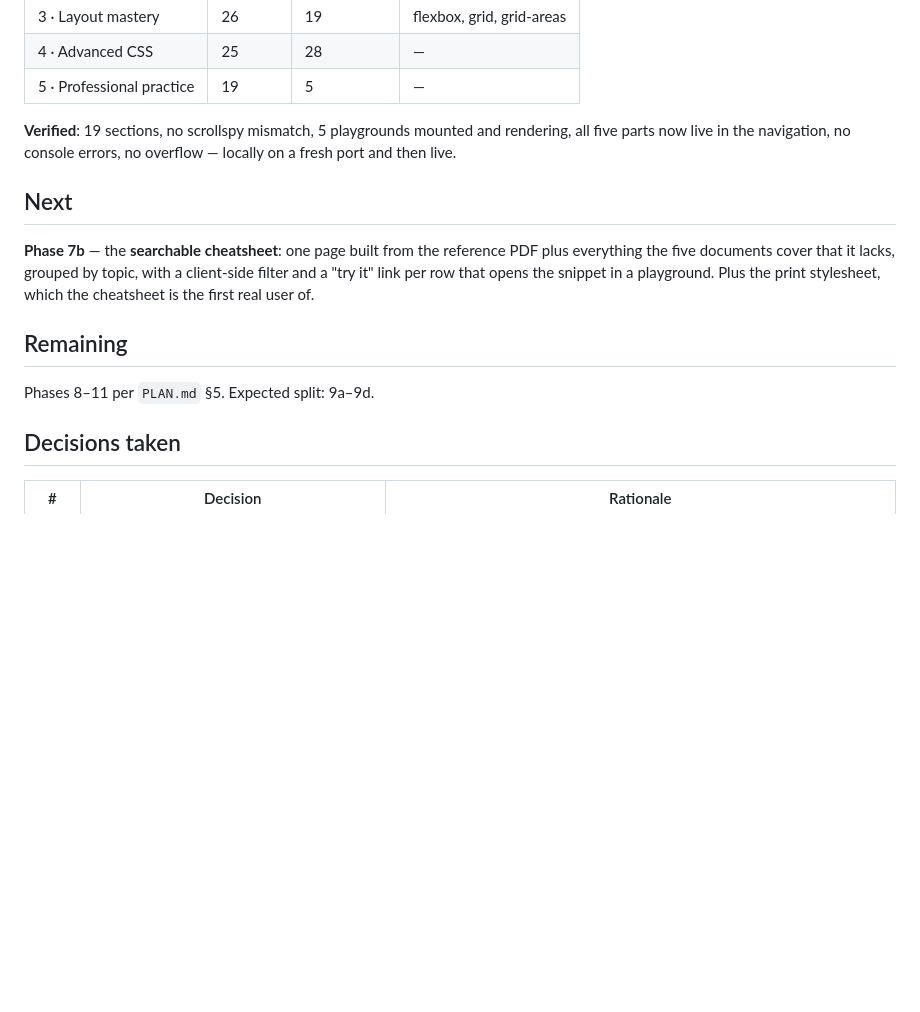
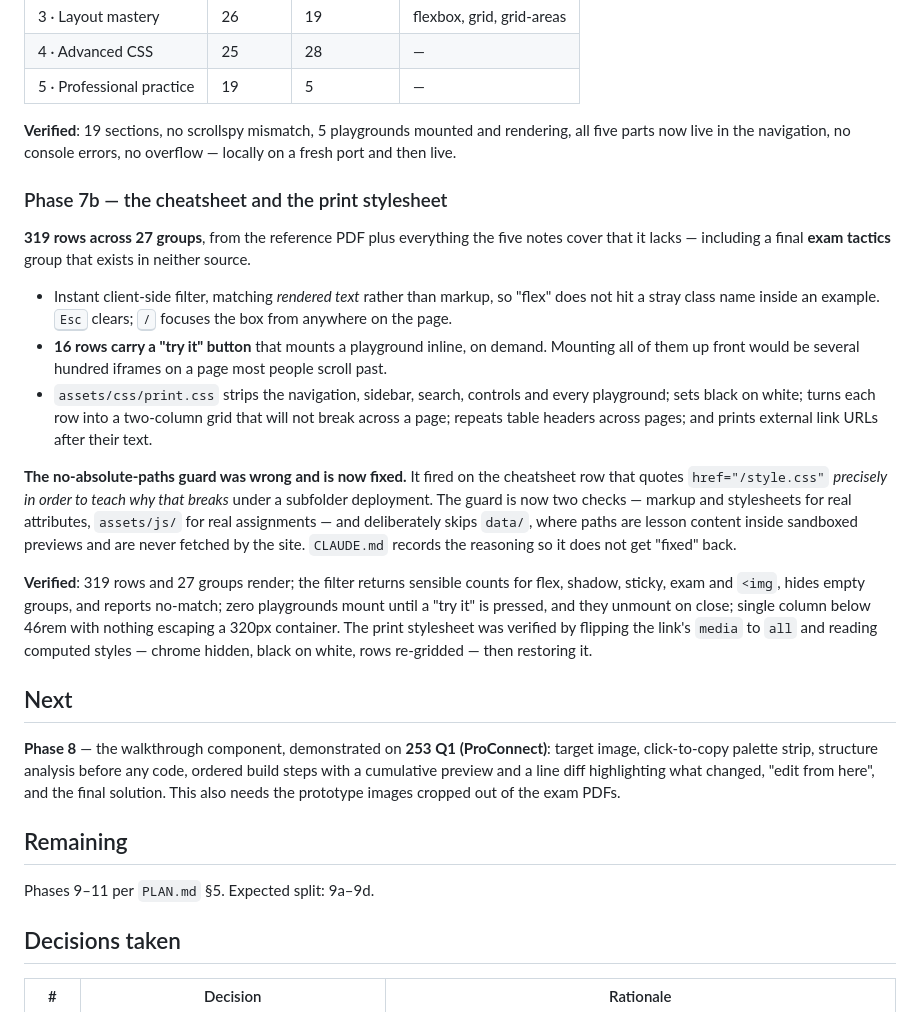
Before and after one commit to meteorboyF/Web-Prep, a Markdown page: PROGRESS.md, the part around the change. Rendered like a GitHub page; blank space fills up the shorter version.

Commit message:
docs: record the cheatsheet and print stylesheet as verified live
Co-Authored-By: Claude Opus 5 <noreply@anthropic.com>

```diff
--- a/PROGRESS.md
+++ b/PROGRESS.md
@@ -283,16 +283,44 @@ under a clock.
 five parts now live in the navigation, no console errors, no overflow — locally on a fresh
 port and then live.
 
+### Phase 7b — the cheatsheet and the print stylesheet
+**319 rows across 27 groups**, from the reference PDF plus everything the five notes cover
+that it lacks — including a final **exam tactics** group that exists in neither source.
+
+- Instant client-side filter, matching *rendered text* rather than markup, so "flex" does
+  not hit a stray class name inside an example. <kbd>Esc</kbd> clears; <kbd>/</kbd> focuses
+  the box from anywhere on the page.
+- **16 rows carry a "try it" button** that mounts a playground inline, on demand. Mounting
+  all of them up front would be several hundred iframes on a page most people scroll past.
+- `assets/css/print.css` strips the navigation, sidebar, search, controls and every
+  playground; sets black on white; turns each row into a two-column grid that will not break
+  across a page; repeats table headers across pages; and prints external link URLs after
+  their text.
+
+**The no-absolute-paths guard was wrong and is now fixed.** It fired on the cheatsheet row
+that quotes `href="/style.css"` *precisely in order to teach why that breaks* under a
+subfolder deployment. The guard is now two checks — markup and stylesheets for real
+attributes, `assets/js/` for real assignments — and deliberately skips `data/`, where paths
+are lesson content inside sandboxed previews and are never fetched by the site. `CLAUDE.md`
+records the reasoning so it does not get "fixed" back.
+
+**Verified**: 319 rows and 27 groups render; the filter returns sensible counts for flex,
+shadow, sticky, exam and `<img`, hides empty groups, and reports no-match; zero playgrounds
+mount until a "try it" is pressed, and they unmount on close; single column below 46rem
+with nothing escaping a 320px container. The print stylesheet was verified by flipping the
+link's `media` to `all` and reading computed styles — chrome hidden, black on white, rows
+re-gridded — then restoring it.
+
 ## Next
 
-**Phase 7b** — the **searchable cheatsheet**: one page built from the reference PDF plus
-everything the five documents cover that it lacks, grouped by topic, with a client-side
-filter and a "try it" link per row that opens the snippet in a playground. Plus the print
-stylesheet, which the cheatsheet is the first real user of.
+**Phase 8** — the walkthrough component, demonstrated on **253 Q1 (ProConnect)**: target
+image, click-to-copy palette strip, structure analysis before any code, ordered build steps
+with a cumulative preview and a line diff highlighting what changed, "edit from here", and
+the final solution. This also needs the prototype images cropped out of the exam PDFs.
 
 ## Remaining
 
-Phases 8–11 per `PLAN.md` §5. Expected split: 9a–9d.
+Phases 9–11 per `PLAN.md` §5. Expected split: 9a–9d.
 
 ## Decisions taken
 
```
